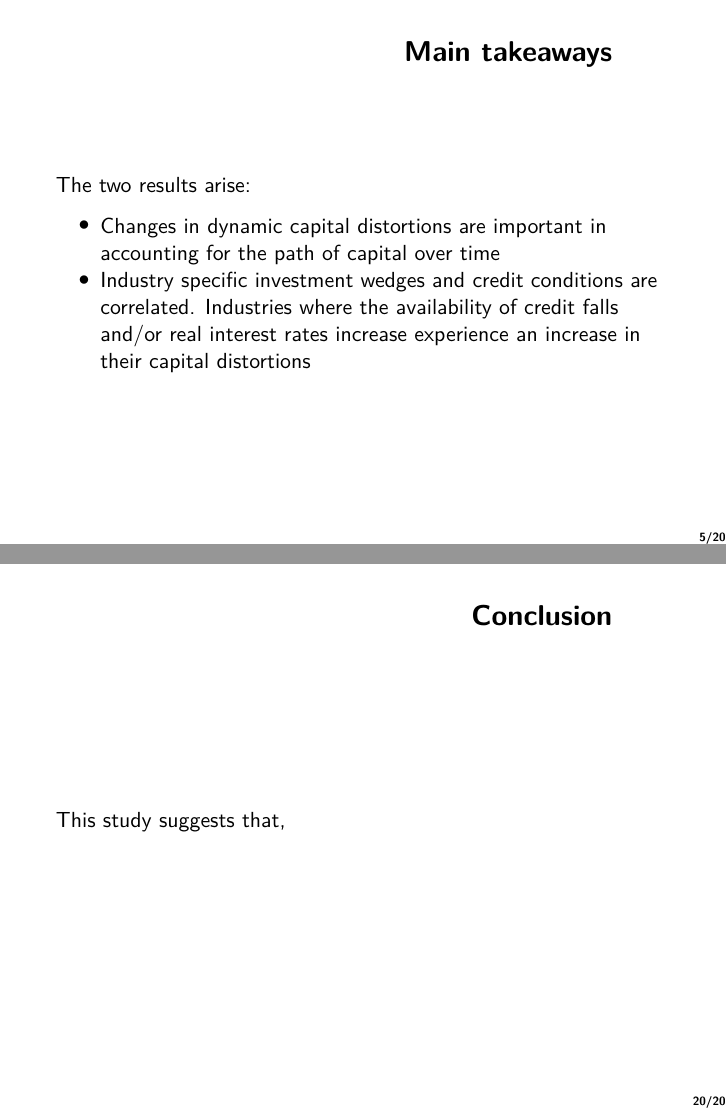
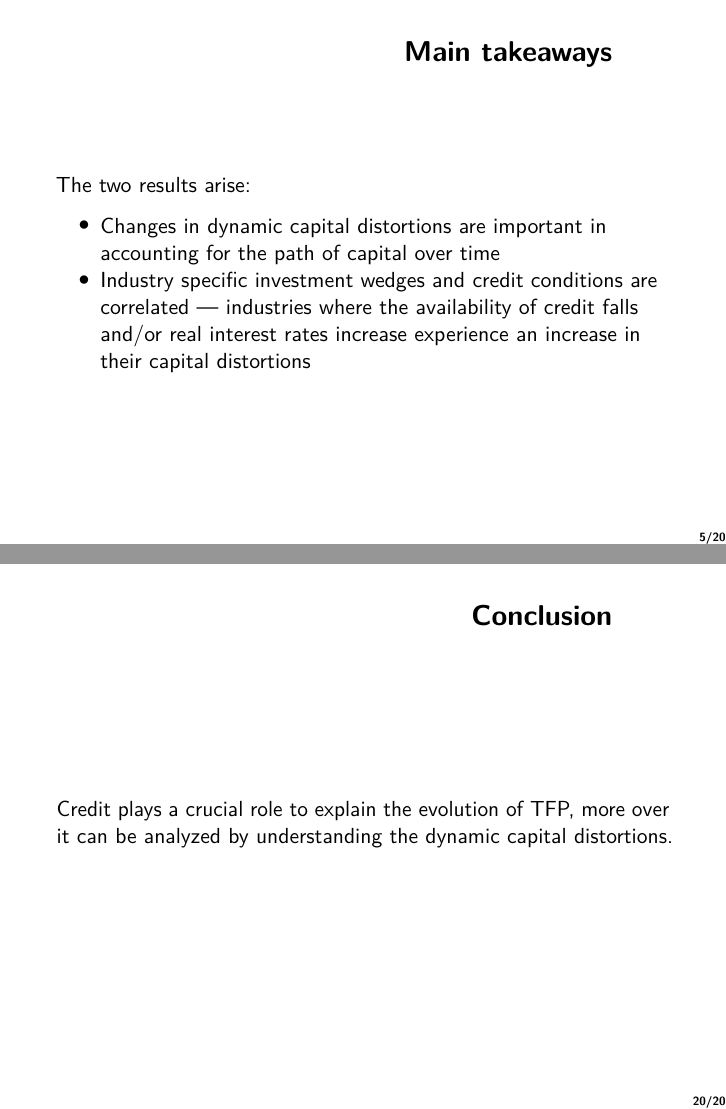
Before and after one commit to celj/dynamic-macroeconomics-2-fall-2022, an R Markdown document (paper-1-presentation/out.Rmd): pages 5 and 20 of 20, joined at a grey line. The pictures show the output file paper-1-presentation/out.pdf that the author committed with the source.

Commit message:
finish: ppt 1 slides

```diff
--- a/paper-1-presentation/out.Rmd
+++ b/paper-1-presentation/out.Rmd
@@ -31,7 +31,7 @@ The authors build a multi-industry model to measure labor and investment wedges
 The two results arise:
 
 - Changes in dynamic capital distortions are important in accounting for the path of capital over time
-- Industry specific investment wedges and credit conditions are correlated. Industries where the availability of credit falls and/or real interest rates increase experience an increase in their capital distortions
+- Industry specific investment wedges and credit conditions are correlated --- industries where the availability of credit falls and/or real interest rates increase experience an increase in their capital distortions
 
 ## Main contributions
 
@@ -134,4 +134,4 @@ We use these to update the estimates of $\rho_K^i$ and $\bar{\theta^{K,i}}$ usin
 
 # Conclusion
 
-This study suggests that,
+Credit plays a crucial role to explain the evolution of TFP, more over it can be analyzed by understanding the dynamic capital distortions.
```
Also changed, not shown: paper-1-presentation/out.pdf.
